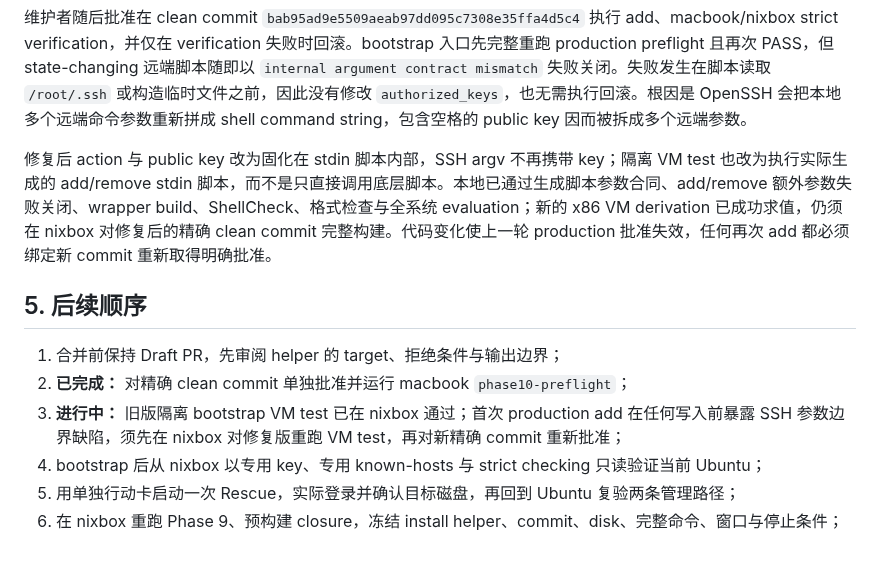
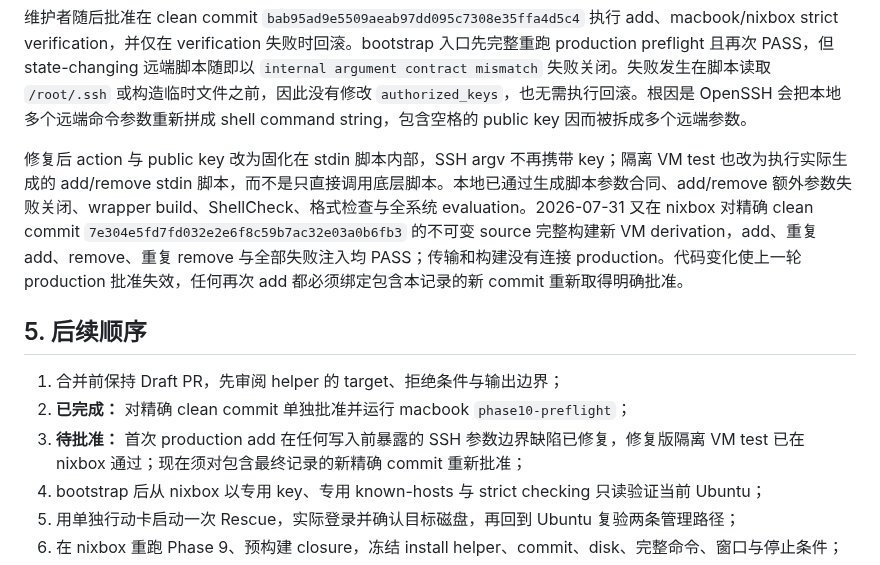
Before and after one commit to sayoriqwq/nix-config, a Markdown page: docs/inventory/phase-10-server-replacement.md, the part around the change. GitHub-like rendering.

Commit message:
docs(server): record bootstrap boundary regression pass

```diff
--- a/docs/inventory/phase-10-server-replacement.md
+++ b/docs/inventory/phase-10-server-replacement.md
@@ -120,13 +120,13 @@ macbook 已通过 add/rollback wrapper build、remote ShellCheck 与全系统 ev
 
 维护者随后批准在 clean commit `bab95ad9e5509aeab97dd095c7308e35ffa4d5c4` 执行 add、macbook/nixbox strict verification，并仅在 verification 失败时回滚。bootstrap 入口先完整重跑 production preflight 且再次 PASS，但 state-changing 远端脚本随即以 `internal argument contract mismatch` 失败关闭。失败发生在脚本读取 `/root/.ssh` 或构造临时文件之前，因此没有修改 `authorized_keys`，也无需执行回滚。根因是 OpenSSH 会把本地多个远端命令参数重新拼成 shell command string，包含空格的 public key 因而被拆成多个远端参数。
 
-修复后 action 与 public key 改为固化在 stdin 脚本内部，SSH argv 不再携带 key；隔离 VM test 也改为执行实际生成的 add/remove stdin 脚本，而不是只直接调用底层脚本。本地已通过生成脚本参数合同、add/remove 额外参数失败关闭、wrapper build、ShellCheck、格式检查与全系统 evaluation；新的 x86 VM derivation 已成功求值，仍须在 nixbox 对修复后的精确 clean commit 完整构建。代码变化使上一轮 production 批准失效，任何再次 add 都必须绑定新 commit 重新取得明确批准。
+修复后 action 与 public key 改为固化在 stdin 脚本内部，SSH argv 不再携带 key；隔离 VM test 也改为执行实际生成的 add/remove stdin 脚本，而不是只直接调用底层脚本。本地已通过生成脚本参数合同、add/remove 额外参数失败关闭、wrapper build、ShellCheck、格式检查与全系统 evaluation。2026-07-31 又在 nixbox 对精确 clean commit `7e304e5fd7fd032e2e6f8c59b7ac32e03a0b6fb3` 的不可变 source 完整构建新 VM derivation，add、重复 add、remove、重复 remove 与全部失败注入均 PASS；传输和构建没有连接 production。代码变化使上一轮 production 批准失效，任何再次 add 都必须绑定包含本记录的新 commit 重新取得明确批准。
 
 ## 5. 后续顺序
 
 1. 合并前保持 Draft PR，先审阅 helper 的 target、拒绝条件与输出边界；
 2. **已完成：** 对精确 clean commit 单独批准并运行 macbook `phase10-preflight`；
-3. **进行中：** 旧版隔离 bootstrap VM test 已在 nixbox 通过；首次 production add 在任何写入前暴露 SSH 参数边界缺陷，须先在 nixbox 对修复版重跑 VM test，再对新精确 commit 重新批准；
+3. **待批准：** 首次 production add 在任何写入前暴露的 SSH 参数边界缺陷已修复，修复版隔离 VM test 已在 nixbox 通过；现在须对包含最终记录的新精确 commit 重新批准；
 4. bootstrap 后从 nixbox 以专用 key、专用 known-hosts 与 strict checking 只读验证当前 Ubuntu；
 5. 用单独行动卡启动一次 Rescue，实际登录并确认目标磁盘，再回到 Ubuntu 复验两条管理路径；
 6. 在 nixbox 重跑 Phase 9、预构建 closure，冻结 install helper、commit、disk、完整命令、窗口与停止条件；
```
